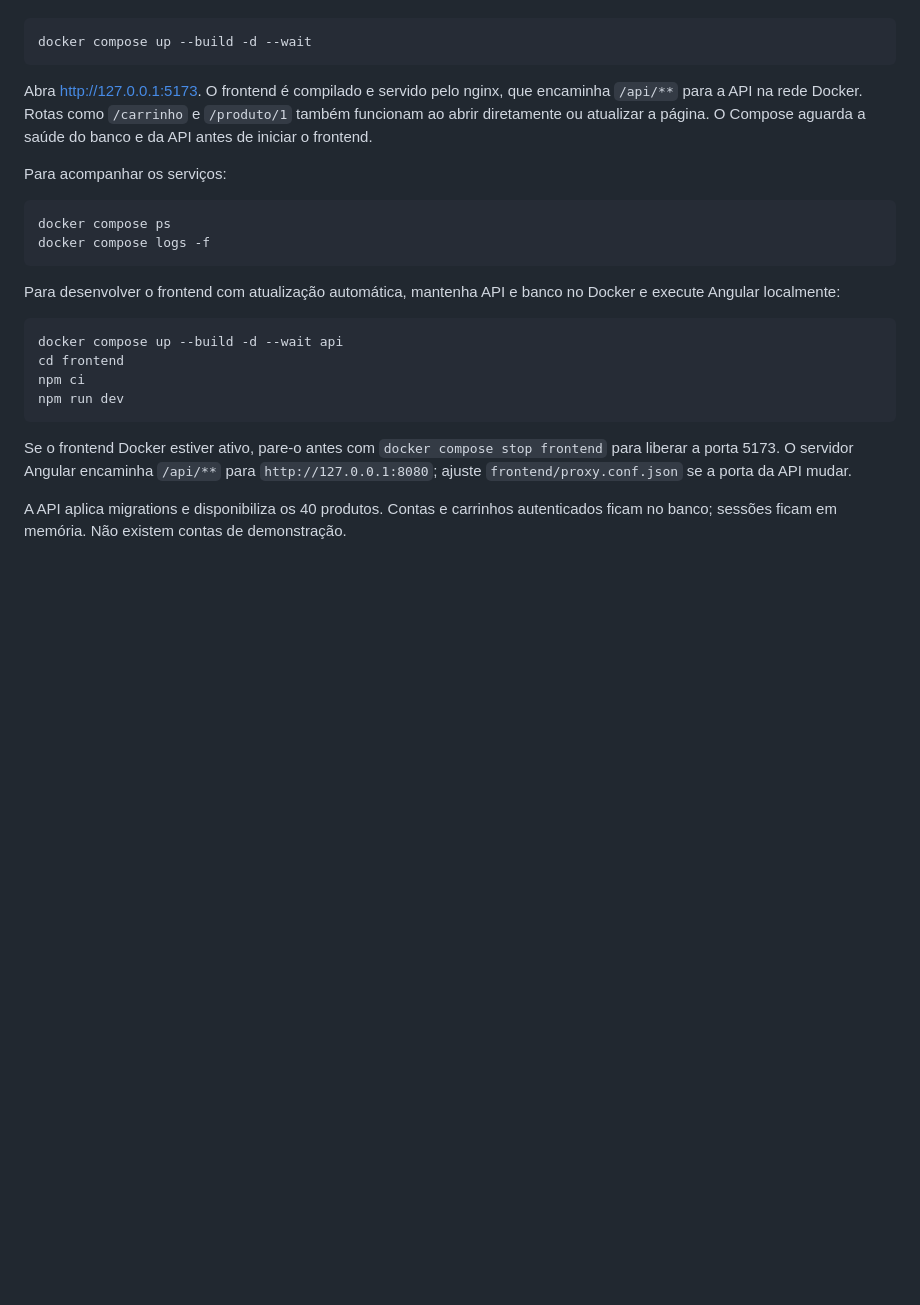
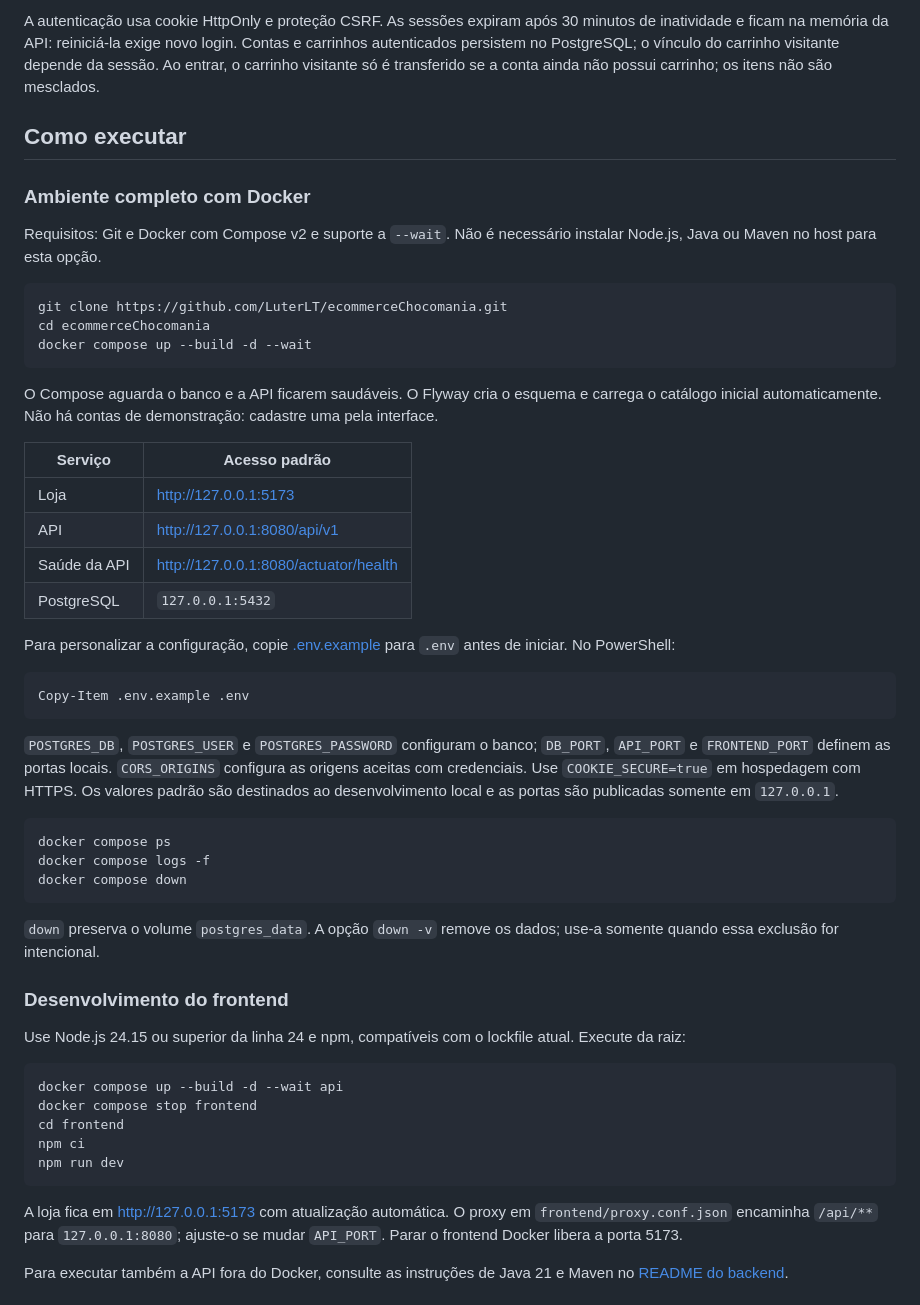
Before and after one commit to LuterLT/ecommerceChocomania, a Markdown page: README.md, the part around one of its changes. Drawn GitHub-style; blank space fills up the shorter version.

````diff
--- a/README.md
+++ b/README.md
@@ -8,27 +40,55 @@ Na raiz, inicie frontend, API e banco:
+A autenticação usa cookie HttpOnly e proteção CSRF. As sessões expiram após 30 minutos de inatividade e ficam na memória da API: reiniciá-la exige novo login. Contas e carrinhos autenticados persistem no PostgreSQL; o vínculo do carrinho visitante depende da sessão. Ao entrar, o carrinho visitante só é transferido se a conta ainda não possui carrinho; os itens não são mesclados.
+
+## Como executar
+
+### Ambiente completo com Docker
+
+Requisitos: Git e Docker com Compose v2 e suporte a `--wait`. Não é necessário instalar Node.js, Java ou Maven no host para esta opção.
 
 ```sh
+git clone https://github.com/LuterLT/ecommerceChocomania.git
+cd ecommerceChocomania
 docker compose up --build -d --wait
 ```
 
-Abra http://127.0.0.1:5173. O frontend é compilado e servido pelo nginx, que encaminha `/api/**` para a API na rede Docker. Rotas como `/carrinho` e `/produto/1` também funcionam ao abrir diretamente ou atualizar a página. O Compose aguarda a saúde do banco e da API antes de iniciar o frontend.
+O Compose aguarda o banco e a API ficarem saudáveis. O Flyway cria o esquema e carrega o catálogo inicial automaticamente. Não há contas de demonstração: cadastre uma pela interface.
 
-Para acompanhar os serviços:
+| Serviço | Acesso padrão |
+| --- | --- |
+| Loja | http://127.0.0.1:5173 |
+| API | http://127.0.0.1:8080/api/v1 |
+| Saúde da API | http://127.0.0.1:8080/actuator/health |
+| PostgreSQL | `127.0.0.1:5432` |
+
+Para personalizar a configuração, copie [.env.example](.env.example) para `.env` antes de iniciar. No PowerShell:
+
+```powershell
+Copy-Item .env.example .env
+```
+
+`POSTGRES_DB`, `POSTGRES_USER` e `POSTGRES_PASSWORD` configuram o banco; `DB_PORT`, `API_PORT` e `FRONTEND_PORT` definem as portas locais. `CORS_ORIGINS` configura as origens aceitas com credenciais. Use `COOKIE_SECURE=true` em hospedagem com HTTPS. Os valores padrão são destinados ao desenvolvimento local e as portas são publicadas somente em `127.0.0.1`.
 
 ```sh
 docker compose ps
 docker compose logs -f
+docker compose down
 ```
 
-Para desenvolver o frontend com atualização automática, mantenha API e banco no Docker e execute Angular localmente:
+`down` preserva o volume `postgres_data`. A opção `down -v` remove os dados; use-a somente quando essa exclusão for intencional.
+
+### Desenvolvimento do frontend
+
+Use Node.js 24.15 ou superior da linha 24 e npm, compatíveis com o lockfile atual. Execute da raiz:
 
 ```sh
 docker compose up --build -d --wait api
+docker compose stop frontend
 cd frontend
 npm ci
 npm run dev
 ```
 
-Se o frontend Docker estiver ativo, pare-o antes com `docker compose stop frontend` para liberar a porta 5173. O servidor Angular encaminha `/api/**` para `http://127.0.0.1:8080`; ajuste `frontend/proxy.conf.json` se a porta da API mudar.
+A loja fica em http://127.0.0.1:5173 com atualização automática. O proxy em `frontend/proxy.conf.json` encaminha `/api/**` para `127.0.0.1:8080`; ajuste-o se mudar `API_PORT`. Parar o frontend Docker libera a porta 5173.
 
-A API aplica migrations e disponibiliza os 40 produtos. Contas e carrinhos autenticados ficam no banco; sessões ficam em memória. Não existem contas de demonstração.
+Para executar também a API fora do Docker, consulte as instruções de Java 21 e Maven no [README do backend](backend/README.md#executar).
 
````
Also changed, not shown: other parts of README.md (+71 -12 lines), frontend/README.md (+2 -2 lines), docs/assets/readme/carrinho.png (added), docs/assets/readme/produto.png (added), docs/assets/readme/vitrine.png (added).
